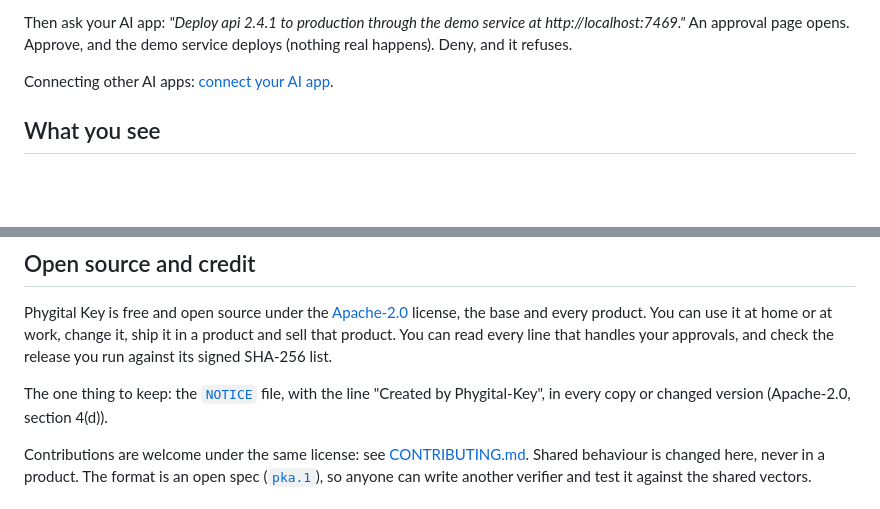
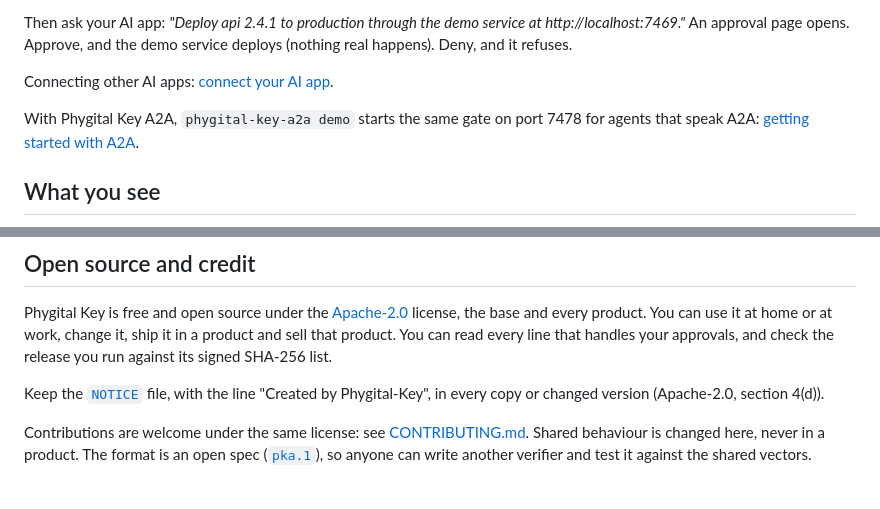
Before and after one commit to Phygital-Key/phygital-key, a Markdown page: README.md, 2 parts joined by grey strips. GitHub-like rendering; blank space fills up the shorter version.

Commit message:
README: complete product page, brand banners, no-ai-slop pass

```diff
--- a/README.md
+++ b/README.md
@@ -155,6 +155,8 @@ claude mcp add --transport http phygital-key-mcp http://localhost:7468/mcp --hea
 Then ask your AI app: *"Deploy api 2.4.1 to production through the demo service at http://localhost:7469."* An approval page opens. Approve, and the demo service deploys (nothing real happens). Deny, and it refuses.
 
 Connecting other AI apps: [connect your AI app](https://github.com/Phygital-Key/phygital-key-mcp/blob/main/docs/connect-your-ai.md).
+
+With Phygital Key A2A, `phygital-key-a2a demo` starts the same gate on port 7478 for agents that speak A2A: [getting started with A2A](https://github.com/Phygital-Key/phygital-key-a2a/blob/main/docs/getting-started.md).
 
 ## What you see
 
@@ -371,7 +373,7 @@ The gate keeps its data in one folder (`~/.phygital-key-mcp` for Phygital Key MC
 
 Phygital Key is free and open source under the [Apache-2.0](LICENSE) license, the base and every product. You can use it at home or at work, change it, ship it in a product and sell that product. You can read every line that handles your approvals, and check the release you run against its signed SHA-256 list.
 
-The one thing to keep: the [`NOTICE`](NOTICE) file, with the line "Created by Phygital-Key", in every copy or changed version (Apache-2.0, section 4(d)).
+Keep the [`NOTICE`](NOTICE) file, with the line "Created by Phygital-Key", in every copy or changed version (Apache-2.0, section 4(d)).
 
 Contributions are welcome under the same license: see [CONTRIBUTING.md](CONTRIBUTING.md). Shared behaviour is changed here, never in a product. The format is an open spec ([`pka.1`](docs/spec.md)), so anyone can write another verifier and test it against the shared vectors.
 
```
